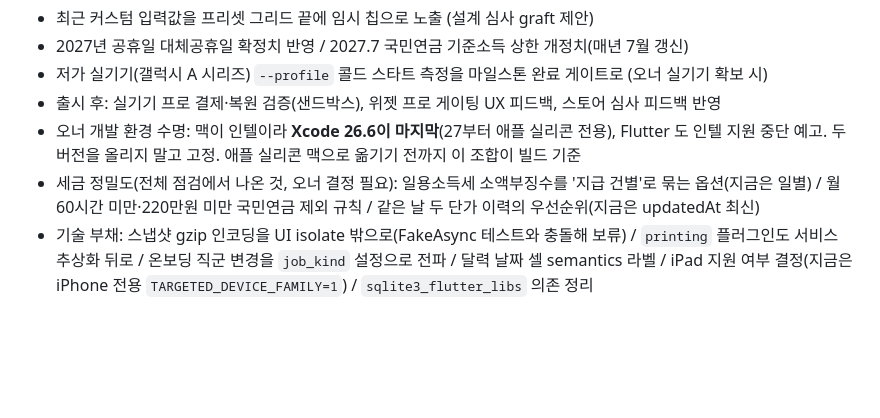
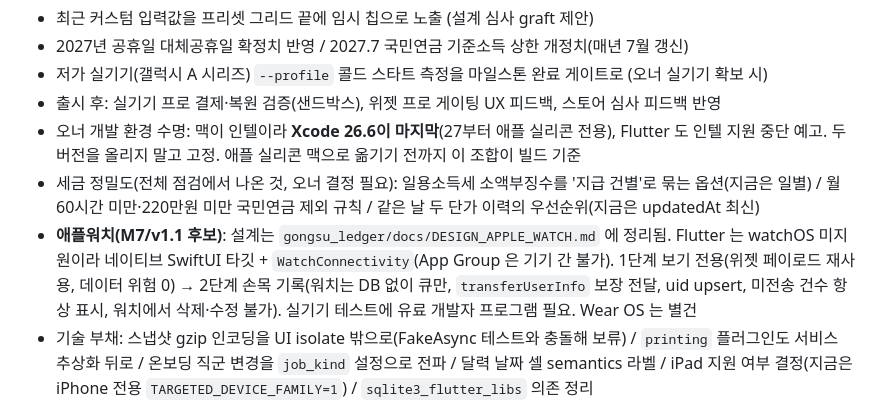
Before and after one commit to iris8ooooo/iris8ooooo, a Markdown page: CLAUDE.md, the part around the change. Rendered like a GitHub page; blank space fills up the shorter version.

```diff
--- a/CLAUDE.md
+++ b/CLAUDE.md
@@ -194,6 +194,7 @@ iOS + Android 동시 출시 목표. 사용자(프로젝트 오너)는 비개발
 - 출시 후: 실기기 프로 결제·복원 검증(샌드박스), 위젯 프로 게이팅 UX 피드백, 스토어 심사 피드백 반영
 - 오너 개발 환경 수명: 맥이 인텔이라 **Xcode 26.6이 마지막**(27부터 애플 실리콘 전용), Flutter 도 인텔 지원 중단 예고. 두 버전을 올리지 말고 고정. 애플 실리콘 맥으로 옮기기 전까지 이 조합이 빌드 기준
 - 세금 정밀도(전체 점검에서 나온 것, 오너 결정 필요): 일용소득세 소액부징수를 '지급 건별'로 묶는 옵션(지금은 일별) / 월 60시간 미만·220만원 미만 국민연금 제외 규칙 / 같은 날 두 단가 이력의 우선순위(지금은 updatedAt 최신)
+- **애플워치(M7/v1.1 후보)**: 설계는 `gongsu_ledger/docs/DESIGN_APPLE_WATCH.md` 에 정리됨. Flutter 는 watchOS 미지원이라 네이티브 SwiftUI 타깃 + `WatchConnectivity`(App Group 은 기기 간 불가). 1단계 보기 전용(위젯 페이로드 재사용, 데이터 위험 0) → 2단계 손목 기록(워치는 DB 없이 큐만, `transferUserInfo` 보장 전달, uid upsert, 미전송 건수 항상 표시, 워치에서 삭제·수정 불가). 실기기 테스트에 유료 개발자 프로그램 필요. Wear OS 는 별건
 - 기술 부채: 스냅샷 gzip 인코딩을 UI isolate 밖으로(FakeAsync 테스트와 충돌해 보류) / `printing` 플러그인도 서비스 추상화 뒤로 / 온보딩 직군 변경을 `job_kind` 설정으로 전파 / 달력 날짜 셀 semantics 라벨 / iPad 지원 여부 결정(지금은 iPhone 전용 `TARGETED_DEVICE_FAMILY=1`) / `sqlite3_flutter_libs` 의존 정리
 
 ## 테스트 작성 주의 (재발 방지)
```
Also changed, not shown: gongsu_ledger/docs/DESIGN_APPLE_WATCH.md (added, +67 -0 lines).
